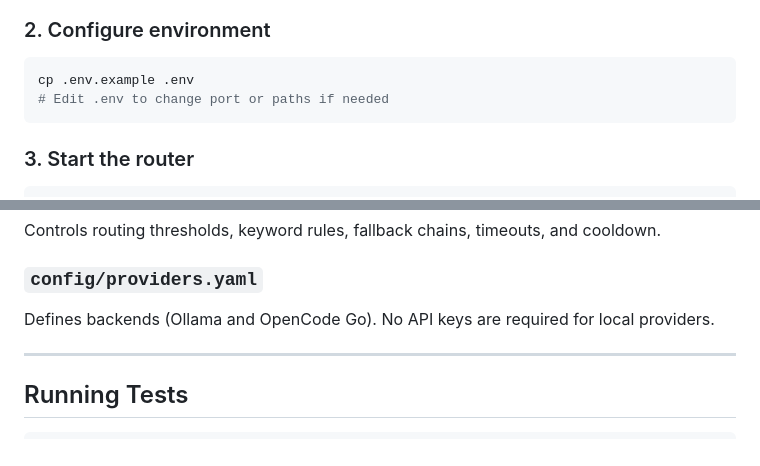
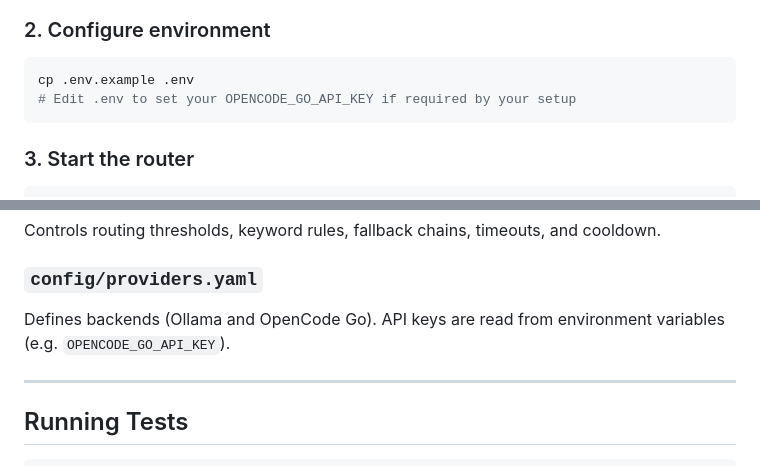
Before and after one commit to HiImSunny/opencode-smart-routing, a Markdown page: README.md, 2 parts joined by grey strips. Drawn GitHub-style.

Commit message:
docs: update README to match latest opencode_go api key specs

````diff
--- a/README.md
+++ b/README.md
@@ -39,7 +39,7 @@ poetry install
 
 ```bash
 cp .env.example .env
-# Edit .env to change port or paths if needed
+# Edit .env to set your OPENCODE_GO_API_KEY if required by your setup
 ```
 
 ### 3. Start the router
@@ -96,7 +96,7 @@ Controls routing thresholds, keyword rules, fallback chains, timeouts, and coold
 
 ### `config/providers.yaml`
 
-Defines backends (Ollama and OpenCode Go). No API keys are required for local providers.
+Defines backends (Ollama and OpenCode Go). API keys are read from environment variables (e.g. `OPENCODE_GO_API_KEY`).
 
 ---
 
````
